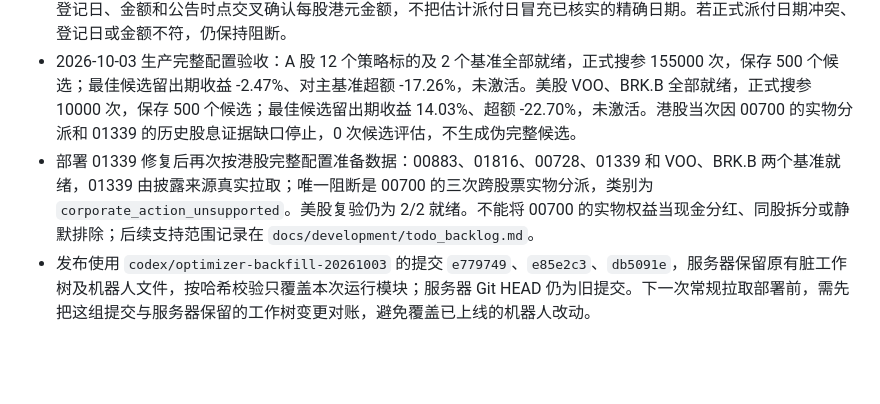
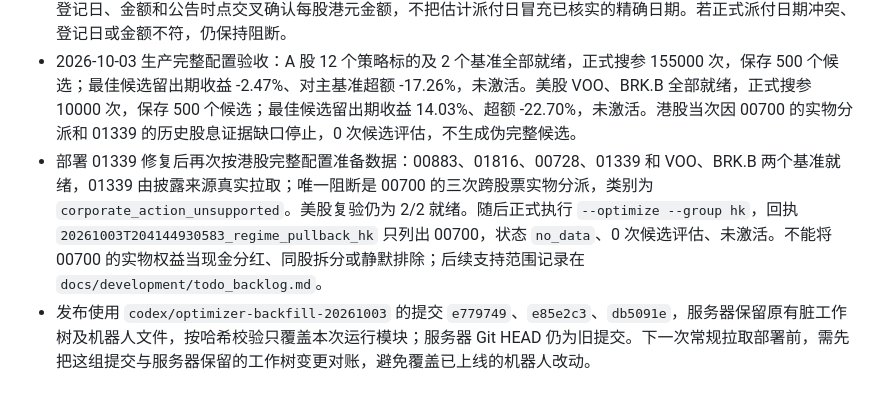
Before and after one commit to Saltflow/trade_eyes_keeper, a Markdown page: docs/llm/proj4llm.md, the part around the change. GitHub-like rendering; blank space fills up the shorter version.

Commit message:
docs: record post-deploy HK optimizer receipt (OPT-20261003)

```diff
--- a/docs/llm/proj4llm.md
+++ b/docs/llm/proj4llm.md
@@ -1824,5 +1824,5 @@ pytest tests/test_import_smoke.py         # 导入完整性
 - 首次线上全池验收进一步发现：508091 的上交所公告是 REIT 底层不动产项目公司吸收合并，而非基金份额合并；仅将该明确类型排除在基金份额变动解析之外。港交所实施公告后页解析统一使用已有的 `pdfplumber` 依赖。腾讯控股 2018、2022、2023 年存在真实的实物派送，当前回测账本不支持收到腾讯音乐 ADS、京东及美团股份；保留阻断并在就绪回执中明示，不能当现金分红或直接忽略。生产日志过滤 `pdfminer` 调试逐字符输出，保留其警告和应用日志。
 - 01339 的 2018-04-24 人民币股息，[港交所 2018-04-19 官方决议](https://www1.hkexnews.hk/listedco/listconews/sehk/2018/0419/ltn201804191437.pdf)披露每十股人民币 0.394 元、港元换算率 1:0.800536 和 2018-05-01 的 H 股登记日。公告只说约 5 月 15 日派付，与 ETNet 的 5 月 25 日不同；按发行人、登记日、金额和公告时点交叉确认每股港元金额，不把估计派付日冒充已核实的精确日期。若正式派付日期冲突、登记日或金额不符，仍保持阻断。
 - 2026-10-03 生产完整配置验收：A 股 12 个策略标的及 2 个基准全部就绪，正式搜参 155000 次，保存 500 个候选；最佳候选留出期收益 -2.47%、对主基准超额 -17.26%，未激活。美股 VOO、BRK.B 全部就绪，正式搜参 10000 次，保存 500 个候选；最佳候选留出期收益 14.03%、超额 -22.70%，未激活。港股当次因 00700 的实物分派和 01339 的历史股息证据缺口停止，0 次候选评估，不生成伪完整候选。
-- 部署 01339 修复后再次按港股完整配置准备数据：00883、01816、00728、01339 和 VOO、BRK.B 两个基准就绪，01339 由披露来源真实拉取；唯一阻断是 00700 的三次跨股票实物分派，类别为 `corporate_action_unsupported`。美股复验仍为 2/2 就绪。不能将 00700 的实物权益当现金分红、同股拆分或静默排除；后续支持范围记录在 `docs/development/todo_backlog.md`。
+- 部署 01339 修复后再次按港股完整配置准备数据：00883、01816、00728、01339 和 VOO、BRK.B 两个基准就绪，01339 由披露来源真实拉取；唯一阻断是 00700 的三次跨股票实物分派，类别为 `corporate_action_unsupported`。美股复验仍为 2/2 就绪。随后正式执行 `--optimize --group hk`，回执 `20261003T204144930583_regime_pullback_hk` 只列出 00700，状态 `no_data`、0 次候选评估、未激活。不能将 00700 的实物权益当现金分红、同股拆分或静默排除；后续支持范围记录在 `docs/development/todo_backlog.md`。
 - 发布使用 `codex/optimizer-backfill-20261003` 的提交 `e779749`、`e85e2c3`、`db5091e`，服务器保留原有脏工作树及机器人文件，按哈希校验只覆盖本次运行模块；服务器 Git HEAD 仍为旧提交。下一次常规拉取部署前，需先把这组提交与服务器保留的工作树变更对账，避免覆盖已上线的机器人改动。
```
